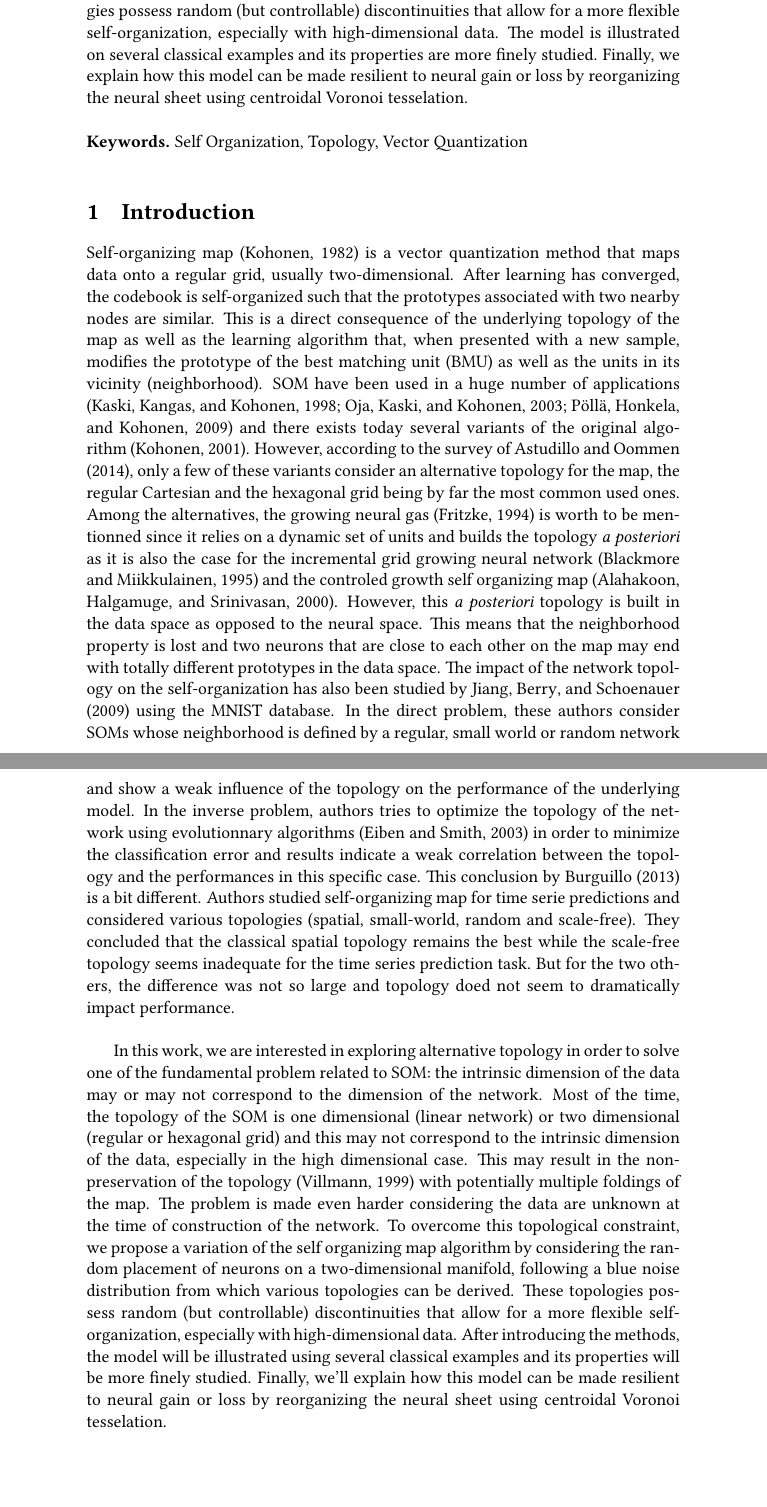
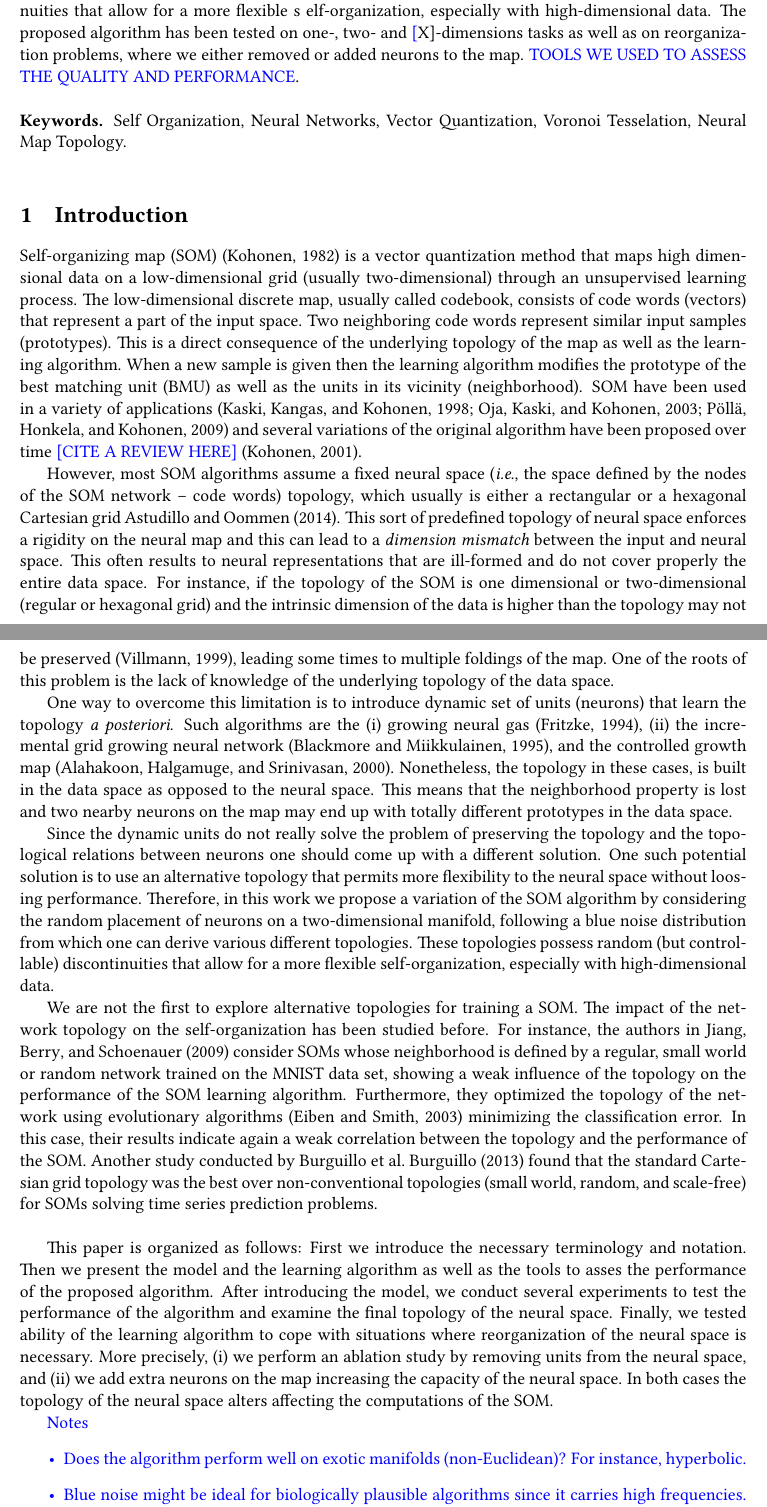
Before and after one commit to rougier/VSOM, a LaTeX document (article/article.tex, which reads article/00-titlepage.tex, article/01-introduction.tex): two parts of pages 1 and 2 of 10 before the commit and two parts of pages 1 and 2 of 11 after it, joined at a grey line, cut so that both start at the same text. Compiled offline with pdfLaTeX.

Commit message:
Modifications on the text added. Results for analysis gathered.

```diff
--- a/article/00-titlepage.tex
+++ b/article/00-titlepage.tex
@@ -1,12 +1,3 @@
 
 \maketitle
 
-\noindent\textbf{Abstract.} We propose a variation of the self organizing map
-algorithm by considering the random placement of neurons on a two-dimensional
-manifold, following a blue noise distribution from which various topologies can
-be derived. These topologies possess random (but controllable) discontinuities
-that allow for a more flexible self-organization, especially with
-high-dimensional data. The model is illustrated on several classical examples
-and its properties are more finely studied. Finally, we explain how this model
-can be made resilient to neural gain or loss by reorganizing the neural sheet
-using centroidal Voronoi tesselation.\\
@@ -13,4 +12,12 @@ using centroidal Voronoi tesselation.\\
+distribution thus various topologies can be derived. These topologies possess
+random (but controllable) discontinuities that allow for a more flexible s
+elf-organization, especially with high-dimensional data. The proposed algorithm
+has been tested on one-, two- and \gid[X]-dimensions tasks as well as on
+reorganization problems, where we either removed or added neurons to the map.
+\gid{TOOLS WE USED TO ASSESS THE QUALITY AND PERFORMANCE}.\\
 
-\noindent\textbf{Keywords.} Self Organization, Topology, Vector Quantization
+
+\noindent\textbf{Keywords.} Self Organization, Neural Networks,
+Vector Quantization, Voronoi Tesselation, Neural Map Topology.
 
 \bigskip
--- a/article/01-introduction.tex
+++ b/article/01-introduction.tex
@@ -1,61 +1,85 @@
 \section{Introduction}
 
-Self-organizing map \citep{Kohonen:1982} is a vector quantization method that
-maps data onto a regular grid, usually two-dimensional. After learning has
-converged, the codebook is self-organized such that the prototypes associated
-with two nearby nodes are similar. This is a direct consequence of the
-underlying topology of the map as well as the learning algorithm that, when
-presented with a new sample, modifies the prototype of the best matching unit
-(BMU) as well as the units in its vicinity (neighborhood). SOM have been used
-in a huge number of applications \citep{Kaski:1998,Oja:2003,Polla:2009} and
-there exists today several variants of the original algorithm
-\citep{Kohonen:2001}. However, according to the survey of
-\citet{Astudillo:2014}, only a few of these variants consider an alternative
-topology for the map, the regular Cartesian and the hexagonal grid being by far
-the most common used ones. Among the alternatives, the growing neural gas
-\citep{Fritzke:1994} is worth to be mentionned since it relies on a dynamic set
-of units and builds the topology {\em a posteriori} as it is also the case for
-the incremental grid growing neural network \citep{Blackmore:1995} and the
-controled growth self organizing map \citep{Alahakoon:2000}. However, this {\em
-  a posteriori} topology is built in the data space as opposed to the neural
-space. This means that the neighborhood property is lost and two neurons that
-are close to each other on the map may end with totally different prototypes in
-the data space. The impact of the network topology on the self-organization has
-also been studied by \citet{Jiang:2009} using the MNIST database. In the direct
-problem, these authors consider SOMs whose neighborhood is defined by a
-regular, small world or random network and show a weak influence of the
-topology on the performance of the underlying model. In the inverse problem,
-authors tries to optimize the topology of the network using evolutionnary
-algorithms \citep{Eiben:2003} in order to minimize the classification error and
-results indicate a weak correlation between the topology and the performances
-in this specific case. This conclusion by \citet{Burguillo:2013} is a bit
-different. Authors studied self-organizing map for time serie predictions and
-considered various topologies (spatial, small-world, random and
-scale-free). They concluded that the classical spatial topology remains the
-best while the scale-free topology seems inadequate for the time series
-prediction task. But for the two others, the difference was not so large and
-topology doed not seem to dramatically impact performance.\\
+Self-organizing map (SOM)~\citep{Kohonen:1982} is a vector quantization method
+that maps high dimensional data on a low-dimensional grid (usually
+two-dimensional) through an unsupervised learning process. The low-dimensional
+discrete map, usually called codebook, consists of code words (vectors) that
+represent a part of the input space. Two neighboring code words represent
+similar input samples (prototypes). This is a direct consequence of the
+underlying topology of the map as well as the learning algorithm. When
+a new sample is given then the learning algorithm modifies the prototype of
+the best matching unit (BMU) as well as the units in its vicinity (neighborhood).
+SOM have been used in a variety of applications~\citep{Kaski:1998,Oja:2003,Polla:2009}
+and several variations of the original algorithm have been proposed
+over time \gid{[CITE A REVIEW HERE]}~\citep{Kohonen:2001}.
 
-In this work, we are interested in exploring alternative topology in order to
-solve one of the fundamental problem related to SOM: the intrinsic dimension of
-the data may or may not correspond to the dimension of the network. Most of
-the time, the topology of the SOM is one dimensional (linear network) or two
-dimensional (regular or hexagonal grid) and this may not correspond to the
-intrinsic dimension of the data, especially in the high dimensional case. This
-may result in the non-preservation of the topology \citep{Villmann:1999}
-with potentially multiple foldings of the map. The problem is made even harder
-considering the data are unknown at the time of construction of the network.
-To overcome this topological constraint, we propose a variation of the self
-organizing map algorithm by considering the random placement of neurons on a
-two-dimensional manifold, following a blue noise distribution from which
-various topologies can be derived. These topologies possess random (but
-controllable) discontinuities that allow for a more flexible self-organization,
-especially with high-dimensional data. After introducing the methods, the model
-will be illustrated using several classical examples and its properties will be
-more finely studied. Finally, we'll explain how this model can be made
-resilient to neural gain or loss by reorganizing the neural sheet using
-centroidal Voronoi tesselation.
+However, most SOM algorithms assume a fixed neural space (\emph{i.e.},
+the space defined by the nodes of the SOM network -- code words)  topology,
+which usually is either a rectangular or a hexagonal Cartesian
+grid~\citet{Astudillo:2014}. This sort of predefined topology of neural space
+enforces a rigidity on the neural map and this can lead to a \emph{dimension
+mismatch} between the input and neural space. This often results to neural
+representations that are ill-formed and do not cover properly the entire data
+space. For instance, if the topology of the SOM is one dimensional or
+two-dimensional (regular or hexagonal grid) and the intrinsic dimension of the
+data is higher than the topology may not be preserved~\citep{Villmann:1999},
+leading some times to multiple foldings of the map. One of the roots of this
+problem is the lack of knowledge of the underlying topology of the data space.
 
+One way to overcome this limitation is to introduce dynamic set of units
+(neurons) that learn the topology \emph{a posteriori}.
+Such algorithms are the (i) growing neural gas~\citep{Fritzke:1994},
+(ii) the incremental grid growing neural network~\citep{Blackmore:1995}, and
+the controlled growth map~\citep{Alahakoon:2000}. Nonetheless, the topology
+in these cases, is built in the data space as opposed to the neural
+space. This means that the neighborhood property is lost and two nearby neurons
+on the map may end up with totally different prototypes in the data space.
 
-% of the original topology in order ot fit the data, but the topology
-% constraints may hinder such folding.
+Since the dynamic units do not really solve the problem of preserving the
+topology and the topological relations between neurons one should come up
+with a different solution. One such potential solution is to use an alternative
+topology that permits more flexibility to the neural space without loosing
+performance.
+Therefore, in this work we propose a variation of the SOM algorithm by
+considering the random placement of neurons on a two-dimensional manifold,
+following a blue noise distribution from which one can derive various different
+topologies. These topologies possess random (but controllable) discontinuities
+that allow for a more flexible self-organization, especially with
+high-dimensional data.
+
+We are not the first to explore alternative topologies for training a SOM.
+The impact of the network topology on the self-organization has been studied
+before. For instance, the authors in~\citet{Jiang:2009} consider SOMs whose
+neighborhood is defined by a regular, small world or random network trained
+on the MNIST data set, showing a weak influence of the topology on the
+performance of the SOM learning algorithm. Furthermore, they optimized the
+topology of the network using evolutionary algorithms~\citep{Eiben:2003}
+minimizing the classification error. In this case, their results indicate again
+a weak correlation between the topology and the performance of the SOM.
+Another study conducted by Burguillo et al.~\citet{Burguillo:2013} found that
+the standard Cartesian grid topology was the best over non-conventional
+topologies (small world, random, and scale-free) for SOMs solving time series
+prediction problems. \\
+
+This paper is organized as follows: First we introduce the necessary
+terminology and notation. Then we present the model and the learning algorithm
+as well as the tools to asses the performance of the proposed algorithm.
+After introducing the model, we conduct several experiments to test the
+performance of the algorithm and examine the final topology of the neural space.
+Finally, we tested ability of the learning algorithm to cope with situations
+where reorganization of the neural space is necessary. More precisely,
+(i) we perform an ablation study by removing units from the neural space, and
+(ii) we add extra neurons on the map increasing the capacity of the neural
+space. In both cases the topology of the neural space alters affecting the
+computations of the SOM.
+
+\gid{Notes
+\begin{itemize}
+    \item Does the algorithm perform well on exotic manifolds (non-Euclidean)? For
+instance, hyperbolic.
+    \item Blue noise might be ideal for biologically plausible algorithms since
+        it carries high frequencies. Usually, physical systems compress data
+        based on an energy functional and it is common to keep the highest
+        frequencies (see Wavelets and Multilevel Wavelet Decomposition).
+\end{itemize}
+}
--- a/article/article.tex
+++ b/article/article.tex
@@ -9,16 +9,23 @@
 \usepackage[colorlinks=true, urlcolor=black, linkcolor=black, citecolor=black]{hyperref}
 \usepackage[backend=biber, style=authoryear, doi=false, url=false,
             giveninits=true, natbib=true]{biblatex}
+\usepackage{fullpage}
 \addbibresource{bibliography.bib}
+\usepackage{lineno}
+
+\newcommand{\gid}[1]{\textcolor{blue}{#1}}
+
 
 % -----------------------------------------------------------------------------
 \title{Randomized Self Organizing Map}
 \date{\small \today}
 \author[1,2,3]{Nicolas P. Rougier\small}
+\author[4]{Georgios Is. Detorakis\small}
 \affil[1]{Inria Bordeaux Sud-Ouest}
 \affil[2]{Institut des Maladies Neurodégénératives,
           Université  de Bordeaux, CNRS UMR 5293}
 \affil[3]{LaBRI, Université de Bordeaux,
           Institut Polytechnique de Bordeaux, CNRS UMR 5800}
+\affil[4]{adNomus Inc., San Jose, CA, USA}
 % -----------------------------------------------------------------------------
 \begin{document}
```
Also changed, not shown: article/03-results.tex (+5 -1 lines), article/04-discussion.tex (+6 -2 lines), article/00-titlepage.tex (8 more changed lines), article/article.tex (1 more changed lines), 5 other files.
